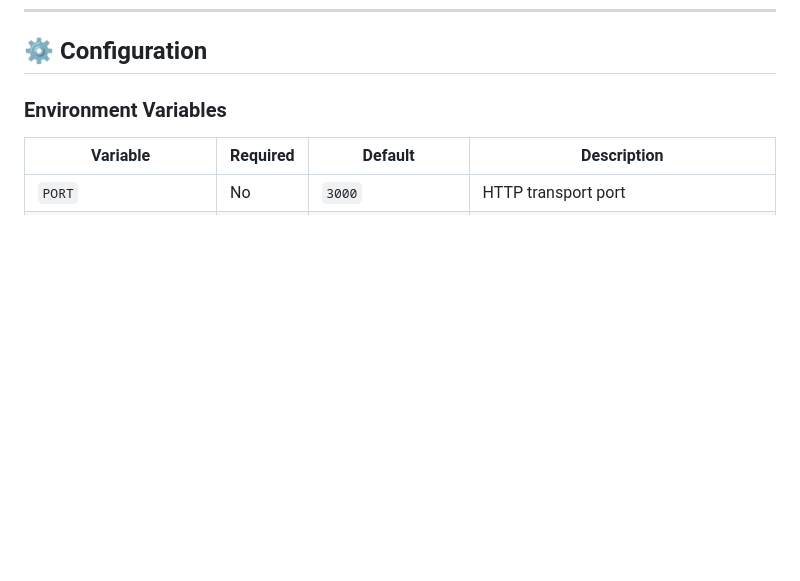
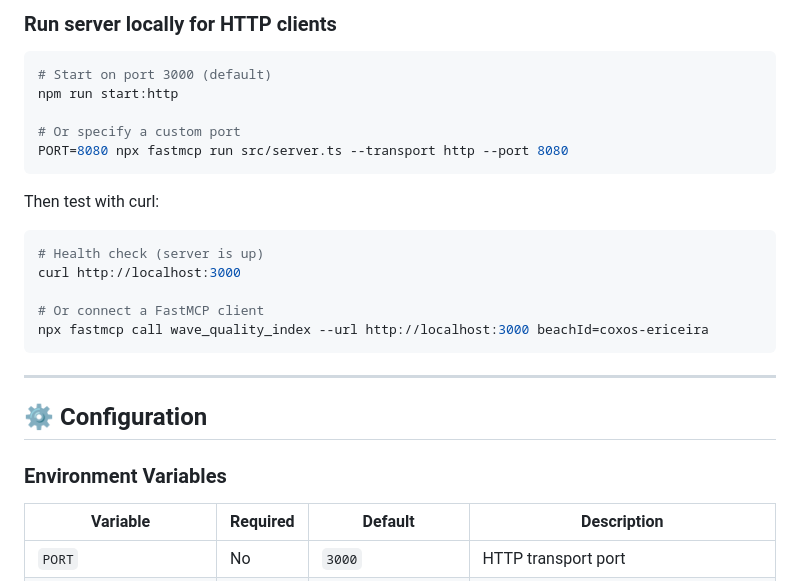
Before and after one commit to luisaugustomachadomoretto/mcp-surf-forecast, a Markdown page: README.md, the part around one of its changes. Rendered like a GitHub page; blank space fills up the shorter version.

````diff
--- a/README.md
+++ b/README.md
@@ -206,3 +280,25 @@ npm run dev
+### Run server locally for HTTP clients
+
+```bash
+# Start on port 3000 (default)
+npm run start:http
+
+# Or specify a custom port
+PORT=8080 npx fastmcp run src/server.ts --transport http --port 8080
+```
+
+Then test with curl:
+
+```bash
+# Health check (server is up)
+curl http://localhost:3000
+
+# Or connect a FastMCP client
+npx fastmcp call wave_quality_index --url http://localhost:3000 beachId=coxos-ericeira
+```
+
+---
+
 ## ⚙️ Configuration
 
 ### Environment Variables
````
Also changed, not shown: other parts of README.md (+74 -0 lines).
